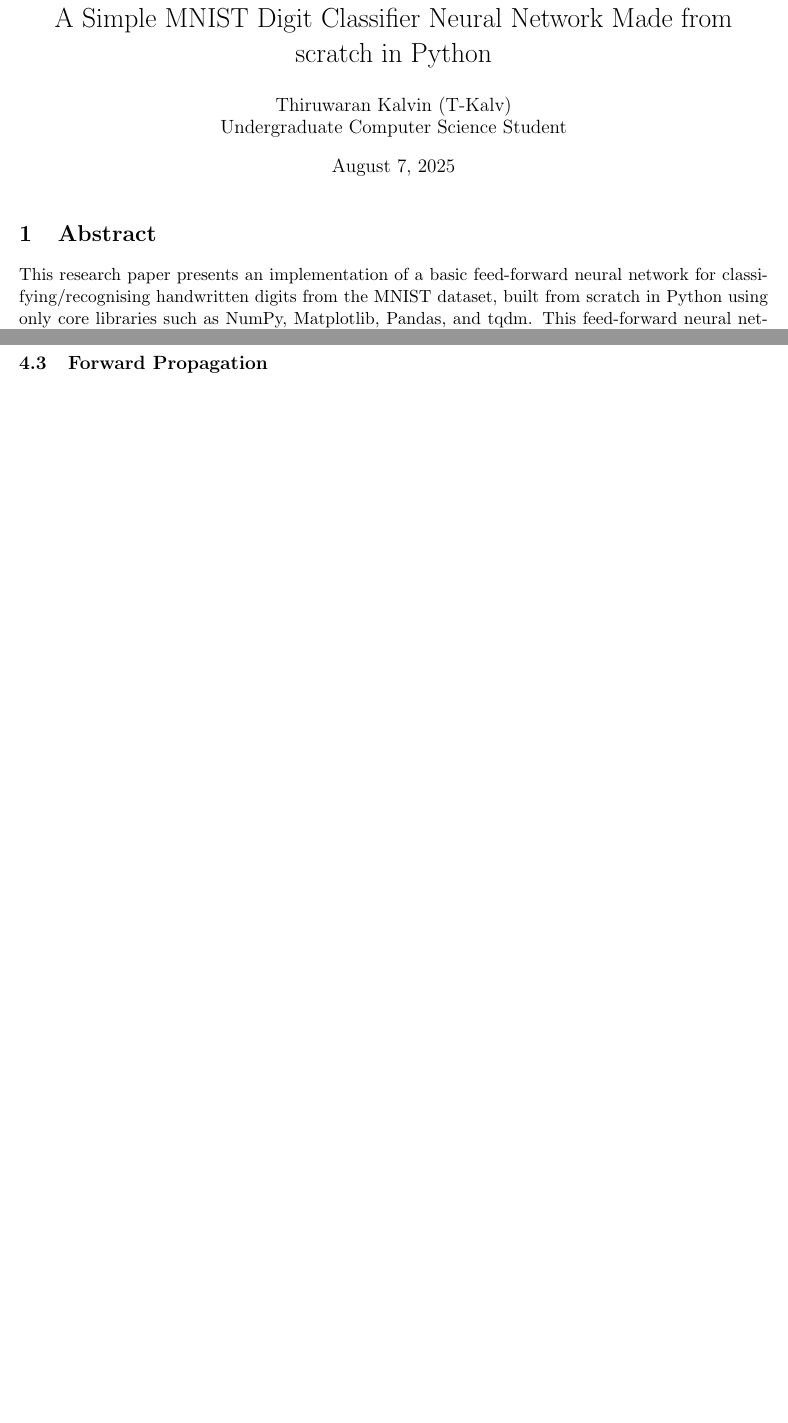
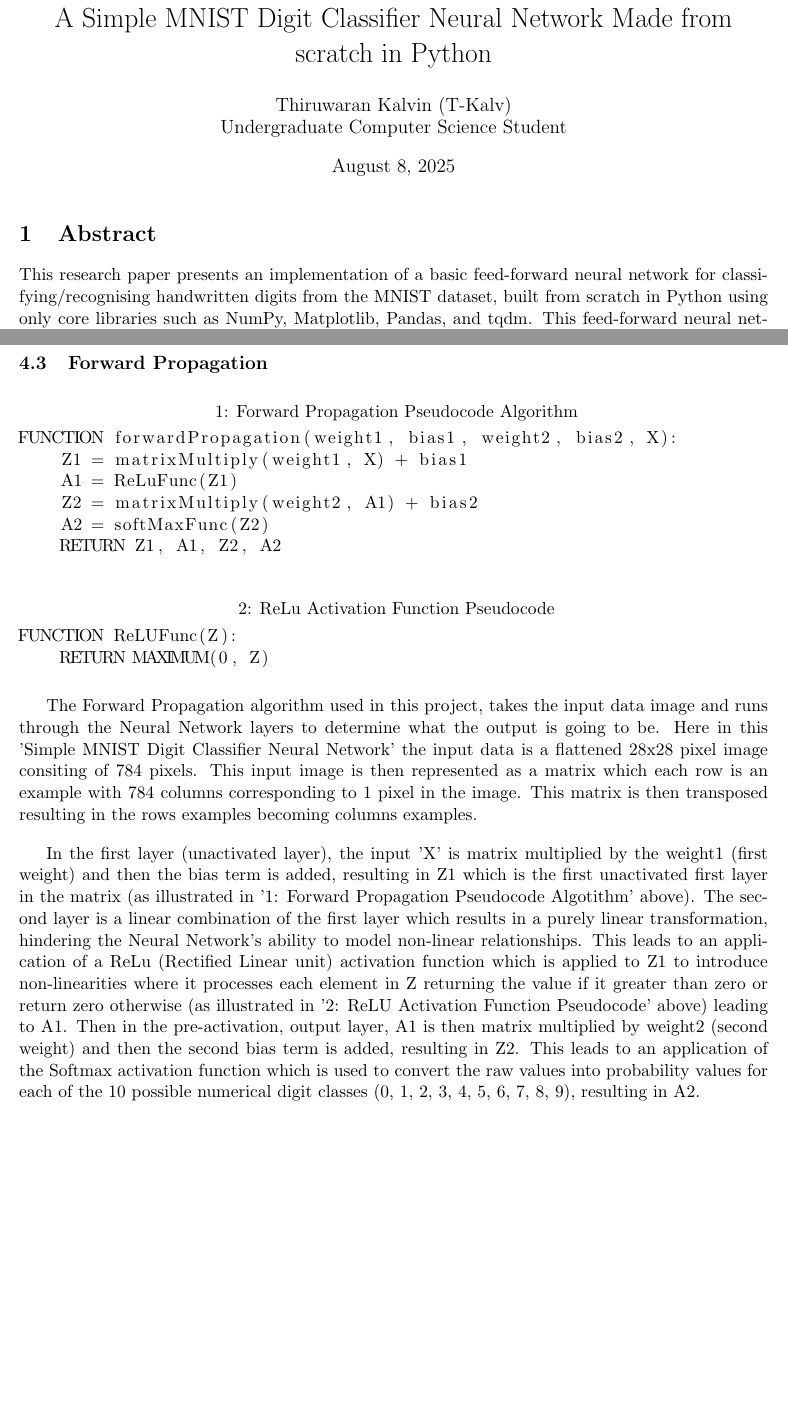
Before and after one commit to T-Kalv/Simple-MNIST-Digit-Classifier-Neural-Network, a LaTeX document (Research Paper/SimpleMNISTDigitClassifierNeuralNetworkPaper.tex): two parts of pages 1 and 5 of 5 before the commit and two parts of pages 1 and 5 of 6 after it, joined at a grey line, cut so that both start at the same text, the shorter picture padded with empty space. The pictures show the PDF file Research Paper/SimpleMNISTDigitClassifierNeuralNetworkPaper.pdf that the author committed with the source.

Commit message:
Added forward propagation section to paper

```diff
--- a/Research Paper/SimpleMNISTDigitClassifierNeuralNetworkPaper.tex
+++ b/Research Paper/SimpleMNISTDigitClassifierNeuralNetworkPaper.tex
@@ -69,7 +71,29 @@ The Neural Network [Figure 2] is a fully-connected, feed-forward neural network
 The parameters of this Neural Network consits of a 'weight1' which has a shape of (10,784) connecting the input to the hidden layer, 'bias 1' which has a shape of (10,1) which are the biases for the hidden layer, 'weight 2' which has a shape (10,10) connecting the hidden layer to the output layer and 'bias2' which has a shape of (10,1) which are the biases of the output layer. This results in this simple MNIST Digit Classifier Neural Network having a total of 7960 trainable parameters with 7840 weights, 10 biases between the input layer and hidden layer, 100 weights, 10 biases between the hidden layer and putput layer.
 
 \subsection{Forward Propagation}
-% TODO: Explain forward pass.
+
+\begin{lstlisting}[language={},mathescape=true, caption={Forward Propagation Pseudocode Algorithm}]
+FUNCTION forwardPropagation(weight1, bias1, weight2, bias2, X):
+    Z1 = matrixMultiply(weight1, X) + bias1
+    A1 = ReLuFunc(Z1)
+    Z2 = matrixMultiply(weight2, A1) + bias2
+    A2 = softMaxFunc(Z2)
+    RETURN Z1, A1, Z2, A2
+\end{lstlisting}
+
+\vspace{1em}
+
+\begin{lstlisting}[language={},mathescape=true, caption={ReLu Activation Function Pseudocode}]
+FUNCTION ReLUFunc(Z):
+    RETURN MAXIMUM(0, Z)
+\end{lstlisting}
+
+\vspace{1em}
+The Forward Propagation algorithm used in this project, takes the input data image and runs through the Neural Network layers to determine what the output is going to be. Here in this 'Simple MNIST Digit Classifier Neural Network' the input data is a flattened 28x28 pixel image consiting of 784 pixels. This input image is then represented as a matrix which each row is an example with 784 columns corresponding to 1 pixel in the image. This matrix is then transposed resulting in the rows  examples becoming columns examples.
+
+\vspace{1em}
+In the first layer (unactivated layer), the input 'X' is matrix multiplied by the weight1 (first weight) and then the bias term is added, resulting in Z1 which is the first unactivated first layer in the matrix (as illustrated in '1: Forward Propagation Pseudocode Algotithm' above). The second layer is a linear combination of the first layer which results in a purely linear transformation, hindering the Neural Network's ability to model non-linear relationships. This leads to an application of a ReLu (Rectified Linear unit) activation function which is applied to Z1 to introduce non-linearities where it processes each element in Z returning the value if it greater than zero or return zero otherwise (as illustrated in '2: ReLU Activation Function Pseudocode' above) leading to A1. Then in the pre-activation, output layer, A1 is then matrix multiplied by weight2 (second weight) and then the second bias term is added, resulting in Z2. This leads to an application of the Softmax activation function which is used to convert the raw values into probability values for each of the 10 possible numerical digit classes (0, 1, 2, 3, 4, 5, 6, 7, 8, 9), resulting in A2.
+
 
 \subsection{Backpropagation and Loss Function}
 % TODO: Explain backward pass and loss.
```
Also changed, not shown: Research Paper/SimpleMNISTDigitClassifierNeuralNetworkPaper.pdf, Research Paper/SimpleMNISTDigitClassifierNeuralNetworkPaper.tex (4 more changed lines), 5 other files.
